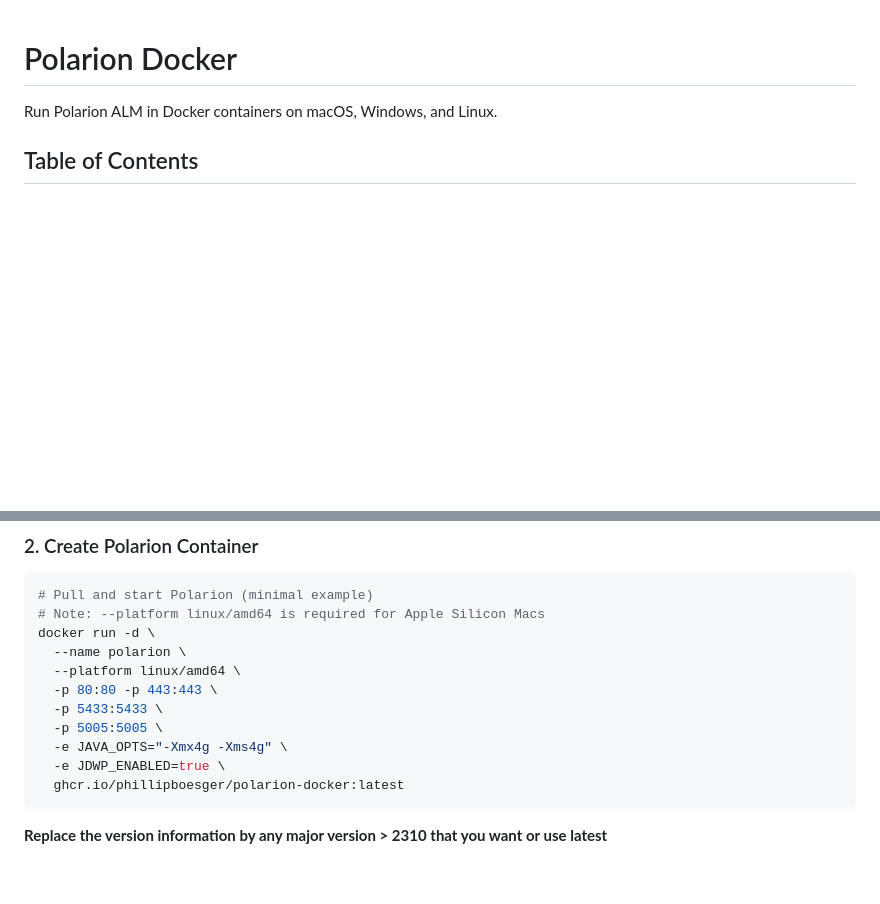
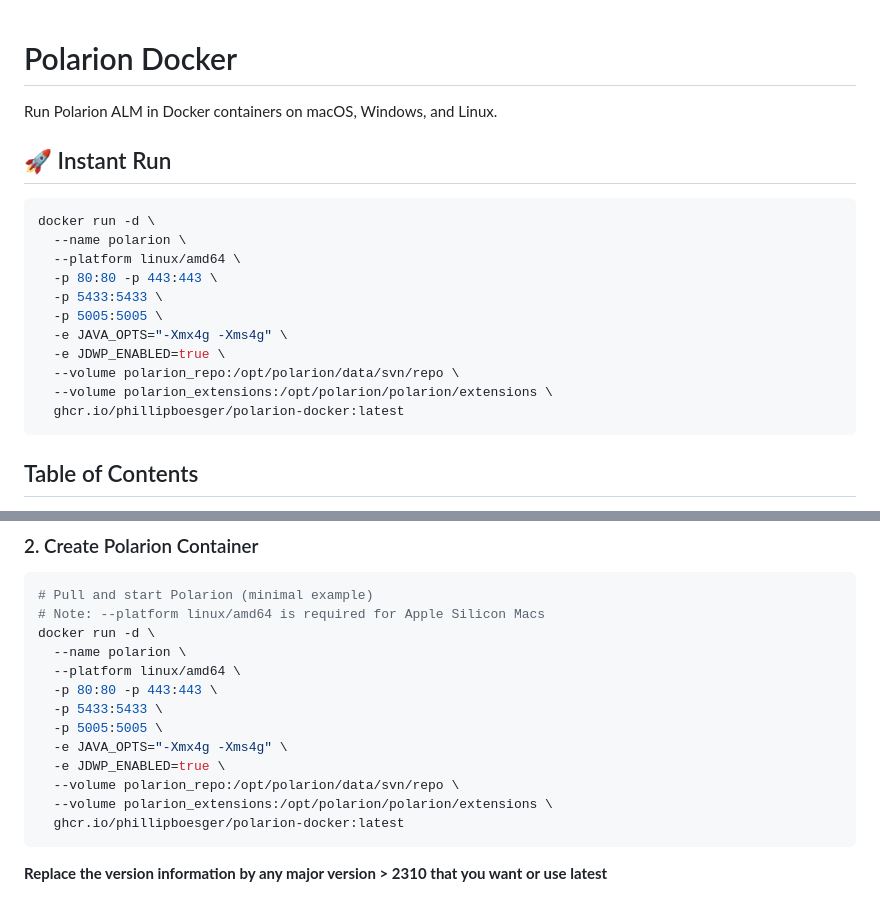
Before and after one commit to phillipboesger/polarion-docker, a Markdown page: README.md, 2 parts joined by grey strips. Rendered like a GitHub page; blank space fills up the shorter version.

Commit message:
Add volume persistence and instant run instructions
Updates Docker run examples to include volume mounts for persisting repository data and extensions. Adds a new "Instant Run" section to the documentation for quick setup.

````diff
--- a/README.md
+++ b/README.md
@@ -1,6 +1,22 @@
 # Polarion Docker
 
 Run Polarion ALM in Docker containers on macOS, Windows, and Linux.
+
+## 🚀 Instant Run
+
+```bash
+docker run -d \
+  --name polarion \
+  --platform linux/amd64 \
+  -p 80:80 -p 443:443 \
+  -p 5433:5433 \
+  -p 5005:5005 \
+  -e JAVA_OPTS="-Xmx4g -Xms4g" \
+  -e JDWP_ENABLED=true \
+  --volume polarion_repo:/opt/polarion/data/svn/repo \
+  --volume polarion_extensions:/opt/polarion/polarion/extensions \
+  ghcr.io/phillipboesger/polarion-docker:latest
+```
 
 ## Table of Contents
 
@@ -65,6 +81,8 @@ docker run -d \
   -p 5005:5005 \
   -e JAVA_OPTS="-Xmx4g -Xms4g" \
   -e JDWP_ENABLED=true \
+  --volume polarion_repo:/opt/polarion/data/svn/repo \
+  --volume polarion_extensions:/opt/polarion/polarion/extensions \
   ghcr.io/phillipboesger/polarion-docker:latest
 ```
 
````
